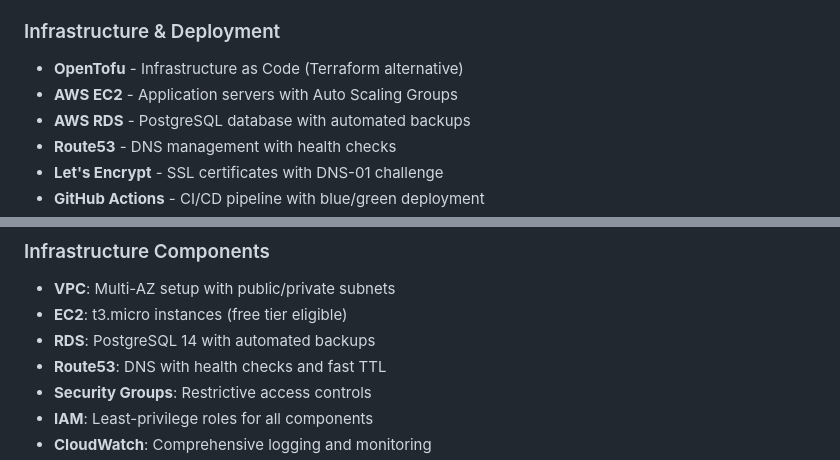
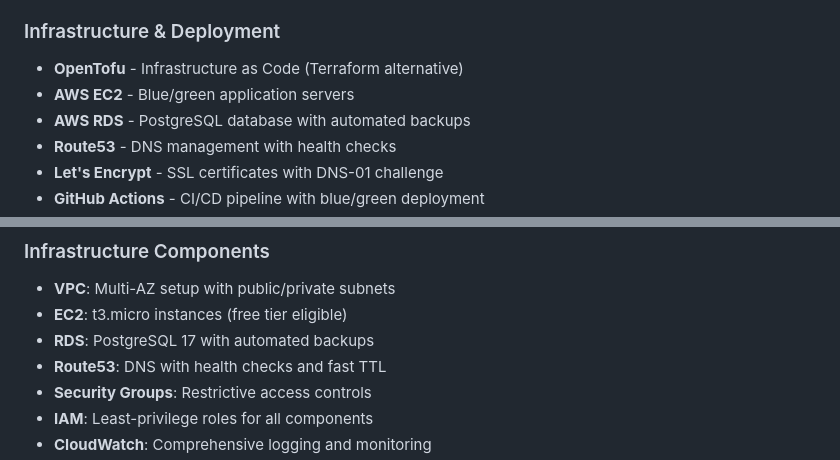
Before and after one commit to dialstack/dialstack-spineline-demo, a Markdown page: README.md, 2 parts joined by grey strips. Drawn GitHub-style.

Commit message:
docs: update README with current infrastructure details
- Fix AWS EC2 description (remove Auto Scaling Groups reference)
- Update PostgreSQL version from 14 to 17 to match current deployment

Removes inaccurate infrastructure claims and aligns documentation
with actual deployed resources.

```diff
--- a/README.md
+++ b/README.md
@@ -39,7 +39,7 @@ A vertical SaaS platform for chiropractors that showcases DialStack embedded voi
 ### Infrastructure & Deployment
 
 - **OpenTofu** - Infrastructure as Code (Terraform alternative)
-- **AWS EC2** - Application servers with Auto Scaling Groups
+- **AWS EC2** - Blue/green application servers
 - **AWS RDS** - PostgreSQL database with automated backups
 - **Route53** - DNS management with health checks
 - **Let's Encrypt** - SSL certificates with DNS-01 challenge
@@ -237,7 +237,7 @@ This application uses a complete blue/green deployment strategy with Infrastruct
 
 - **VPC**: Multi-AZ setup with public/private subnets
 - **EC2**: t3.micro instances (free tier eligible)
-- **RDS**: PostgreSQL 14 with automated backups
+- **RDS**: PostgreSQL 17 with automated backups
 - **Route53**: DNS with health checks and fast TTL
 - **Security Groups**: Restrictive access controls
 - **IAM**: Least-privilege roles for all components
```
